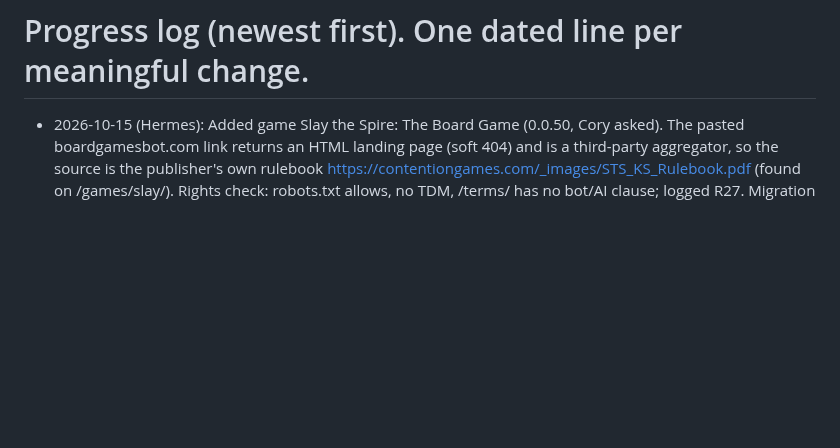
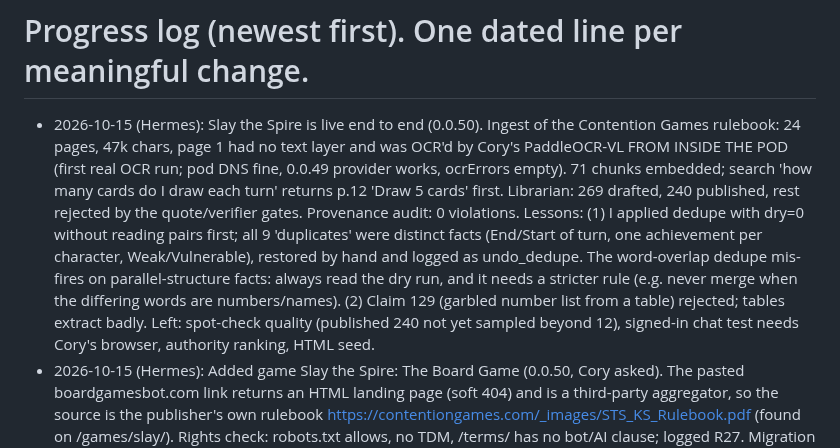
Before and after one commit to coryisakson/rogue, a Markdown page: docs/PROGRESS.md, the part around the change. Drawn GitHub-style; blank space fills up the shorter version.

Commit message:
docs: Slay the Spire ingest results, dedupe lesson

```diff
--- a/docs/PROGRESS.md
+++ b/docs/PROGRESS.md
@@ -1,5 +1,6 @@
 # Progress log (newest first). One dated line per meaningful change.
 
+- 2026-10-15 (Hermes): Slay the Spire is live end to end (0.0.50). Ingest of the Contention Games rulebook: 24 pages, 47k chars, page 1 had no text layer and was OCR'd by Cory's PaddleOCR-VL FROM INSIDE THE POD (first real OCR run; pod DNS fine, 0.0.49 provider works, ocrErrors empty). 71 chunks embedded; search 'how many cards do I draw each turn' returns p.12 'Draw 5 cards' first. Librarian: 269 drafted, 240 published, rest rejected by the quote/verifier gates. Provenance audit: 0 violations. Lessons: (1) I applied dedupe with dry=0 without reading pairs first; all 9 'duplicates' were distinct facts (End/Start of turn, one achievement per character, Weak/Vulnerable), restored by hand and logged as undo_dedupe. The word-overlap dedupe mis-fires on parallel-structure facts: always read the dry run, and it needs a stricter rule (e.g. never merge when the differing words are numbers/names). (2) Claim 129 (garbled number list from a table) rejected; tables extract badly. Left: spot-check quality (published 240 not yet sampled beyond 12), signed-in chat test needs Cory's browser, authority ranking, HTML seed.
 - 2026-10-15 (Hermes): Added game Slay the Spire: The Board Game (0.0.50, Cory asked). The pasted boardgamesbot.com link returns an HTML landing page (soft 404) and is a third-party aggregator, so the source is the publisher's own rulebook https://contentiongames.com/_images/STS_KS_Rulebook.pdf (found on /games/slay/). Rights check: robots.txt allows, no TDM, /terms/ has no bot/AI clause; logged R27. Migration 0012 inserts the game (bgg 338960, 1-4 players); host contentiongames.com added to the allowlist; seed in source-seeds.ts. Ingest, Librarian run and OCR on this PDF to follow after deploy.
 - 2026-10-15 (Hermes): OCR verified against Cory's live PaddleOCR-VL service (0.0.49). The service has no /ocr route (only /layout-parsing, /restructure-pages), so the 0.0.48 provider could never have worked; HttpOcrProvider now POSTs /layout-parsing and reads result.layoutParsingResults[i].markdown.text (markdown, headings as ##). Tested live from the host with a generated 2-page image-only PDF: both pages recognised exactly, 2.2 s. Chart default rogueOcrBaseUrl = http://43279715.shared.olares.com so OCR is on after deploy. 136 tests green. NOT verified: from inside the pod (DNS/ipv4Fetch), a real scanned rulebook, markdown noise in chunks. Left: HTML seed, authority ranking.
 - 2026-10-15 (Hermes): OCR engine now configurable (0.0.48, Cory installing PaddleOCR on Olares). ROGUE_OCR_PROVIDER none|command|http (auto-detect from env); new HttpOcrProvider speaks the PaddleOCR serving API (POST <base>/ocr, base64 PDF sent once per document, per-page text from result.ocrResults[].prunedResult.rec_texts, optional bearer key, ipv4Fetch, failed requests not cached); tesseract command stays as the built-in option. Chart values rogueOcrBaseUrl/rogueOcrApiKey. 6 new tests with a fake server fetch. NOT verified against a live PaddleOCR (needs Cory's service URL and its real response); docs/OCR.md updated.
```
Also changed, not shown: docs/HANDOFF.md (+2 -2 lines).
